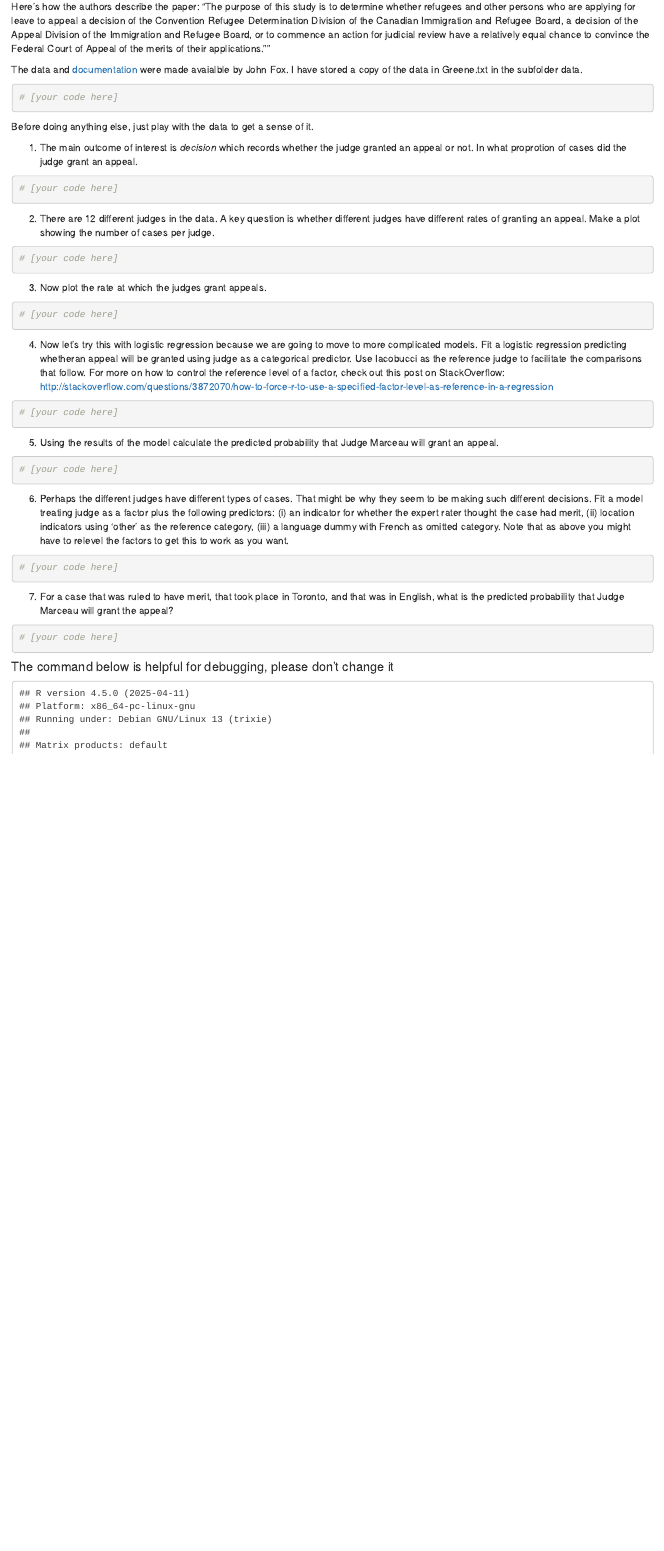
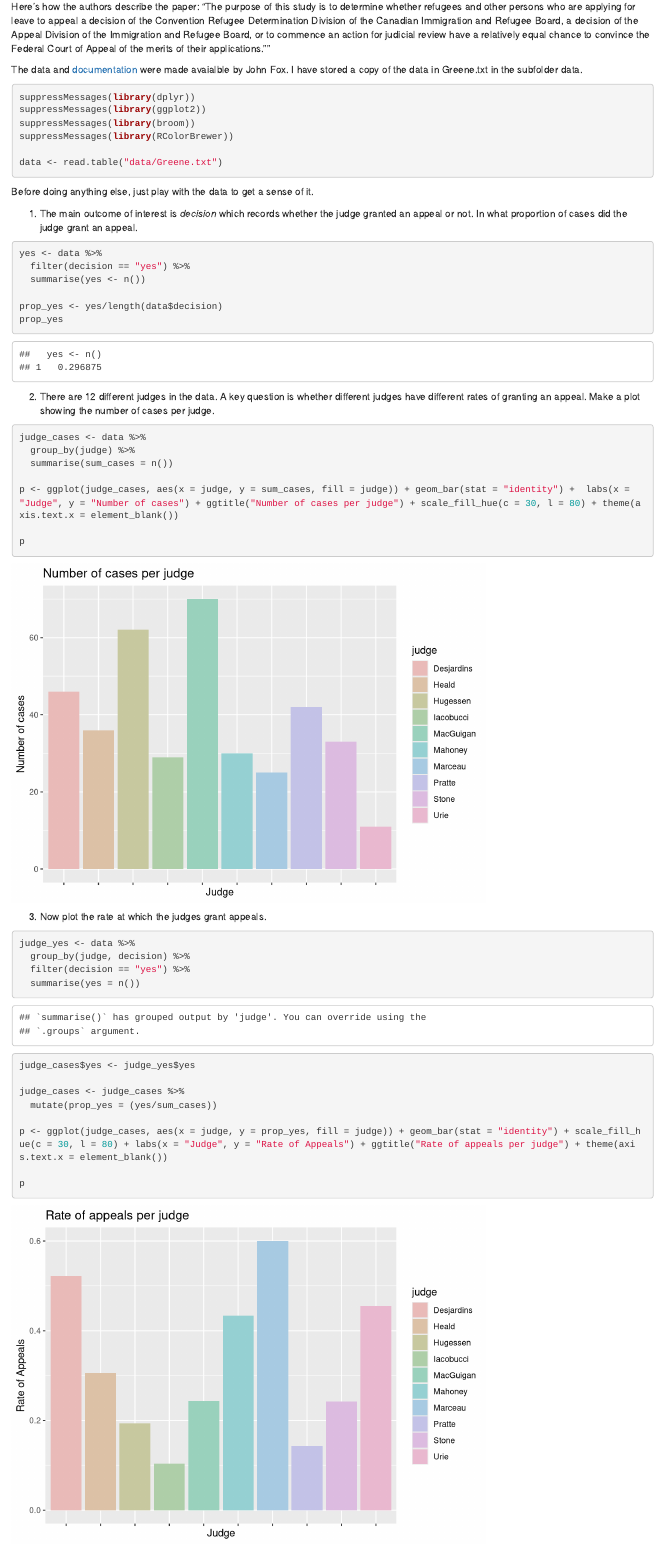
Before and after one commit to soc504-s2015-princeton/hw4, an R Markdown document (hw4.Rmd): the page in a window 1100 px wide, from 310 px down. Rendered offline with R 4.5, knitr and Pandoc, with nearby package versions; some code elsewhere in the file could not run offline.

Commit message:
Commiting!

````diff
--- a/hw4.Rmd
+++ b/hw4.Rmd
@@ -1,6 +1,6 @@
 ---
 title: "Homework 4: Logistic regression and judges"
-author: "your name here"
+author: "Kalyani Jayasankar"
 date: "Due: Sunday, April 19, 2015"
 output: html_document
 ---
@@ -22,30 +22,62 @@ The data and [documentation](http://socserv.mcmaster.ca/jfox/Books/Applied-Regre
 
 
 ```{r}
-# [your code here]
+suppressMessages(library(dplyr))
+suppressMessages(library(ggplot2))
+suppressMessages(library(broom))
+suppressMessages(library(RColorBrewer))
+
+data <- read.table("data/Greene.txt")
+
 ```
 
 Before doing anything else, just play with the data to get a sense of it.
 
-(@) The main outcome of interest is *decision* which records whether the judge granted an appeal or not.  In what proprotion of cases did the judge grant an appeal.
+(@) The main outcome of interest is *decision* which records whether the judge granted an appeal or not.  In what proportion of cases did the judge grant an appeal.
 
 ```{r}
-# [your code here]
+yes <- data %>%
+  filter(decision == "yes") %>%
+  summarise(yes <- n())
+
+prop_yes <- yes/length(data$decision)
+prop_yes
+
 ```
 
 (@) There are 12 different judges in the data. A key question is whether different judges have different rates of granting an appeal.  Make a plot showing the number of cases per judge.
 
 ```{r}
-# [your code here]
+judge_cases <- data %>%
+  group_by(judge) %>%
+  summarise(sum_cases = n())
+
+p <- ggplot(judge_cases, aes(x = judge, y = sum_cases, fill = judge)) + geom_bar(stat = "identity") +  labs(x = "Judge", y = "Number of cases") + ggtitle("Number of cases per judge") + scale_fill_hue(c = 30, l = 80) + theme(axis.text.x = element_blank())
+
+p
+
 ```
 
 (@) Now plot the rate at which the judges grant appeals.
 
 ```{r}
-# [your code here]
+
+judge_yes <- data %>%
+  group_by(judge, decision) %>%
+  filter(decision == "yes") %>%
+  summarise(yes = n())
+
+judge_cases$yes <- judge_yes$yes
+
+judge_cases <- judge_cases %>%
+  mutate(prop_yes = (yes/sum_cases))
+
+p <- ggplot(judge_cases, aes(x = judge, y = prop_yes, fill = judge)) + geom_bar(stat = "identity") + scale_fill_hue(c = 30, l = 80) + labs(x = "Judge", y = "Rate of Appeals") + ggtitle("Rate of appeals per judge") + theme(axis.text.x = element_blank())
+
+p
+
 ```
 
-(@) Now let's try this with logistic regression because we are going to move to more complicated models.  Fit a logistic regression predicting whetheran appeal will be granted using judge as a categorical predictor. Use Iacobucci as the reference judge to facilitate the comparisons that follow. For more on how to control the reference level of a factor, check out this post on StackOverflow: http://stackoverflow.com/questions/3872070/how-to-force-r-to-use-a-specified-factor-level-as-reference-in-a-regression
+(@) Now let's try this with logistic regression because we are going to move to more complicated models.  Fit a logistic regression predicting whether an appeal will be granted using judge as a categorical predictor. Use Iacobucci as the reference judge to facilitate the comparisons that follow. For more on how to control the reference level of a factor, check out this post on StackOverflow: http://stackoverflow.com/questions/3872070/how-to-force-r-to-use-a-specified-factor-level-as-reference-in-a-regression
 
 ```{r}
-# [your code here]
@@ -54,4 +91,3 @@ Before doing anything else, just play with the data to get a sense of it.
 (@) Using the results of the model calculate the predicted probability that Judge Marceau will grant an appeal.
 
 ```{r}
-# [your code here]
@@ -60,4 +104,3 @@ Before doing anything else, just play with the data to get a sense of it.
 (@) Perhaps the different judges have different types of cases.  That might be why they seem to be making such different decisions.  Fit a model treating judge as a factor plus the following predictors: (i) an indicator for whether the expert rater thought the case had merit, (ii) location indicators using 'other' as the reference category, (iii) a language dummy with French as omitted category.  Note that as above you might have to relevel the factors to get this to work as you want.
 
 ```{r}
-# [your code here]
@@ -66,4 +120,3 @@ Before doing anything else, just play with the data to get a sense of it.
 (@) For a case that was ruled to have merit, that took place in Toronto, and that was in English, what is the predicted probability that Judge Marceau will grant the appeal?
 
 ```{r}
-# [your code here]
````
Also changed, not shown: hw4.Rmd (31 more changed lines).
